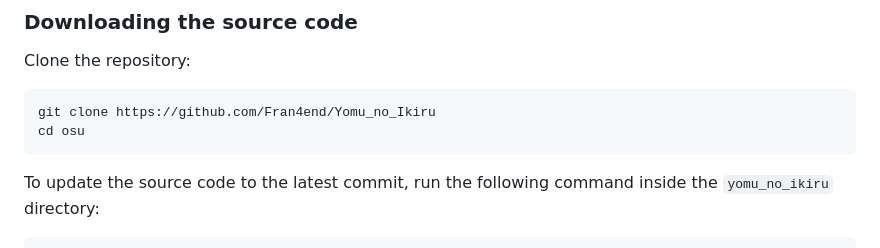
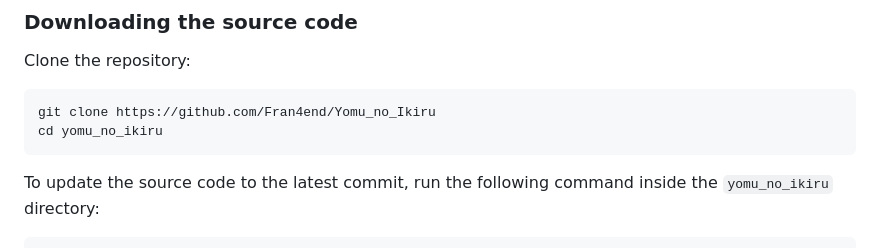
Before and after one commit to Fran4end/Yomu_no_Ikiru, a Markdown page: README.md, the part around the change. GitHub-like rendering.

````diff
--- a/README.md
+++ b/README.md
@@ -51,7 +51,7 @@ Clone the repository:
 
 ```shell
 git clone https://github.com/Fran4end/Yomu_no_Ikiru
-cd osu
+cd yomu_no_ikiru
 ```
 
 To update the source code to the latest commit, run the following command inside the `yomu_no_ikiru` directory:
````
